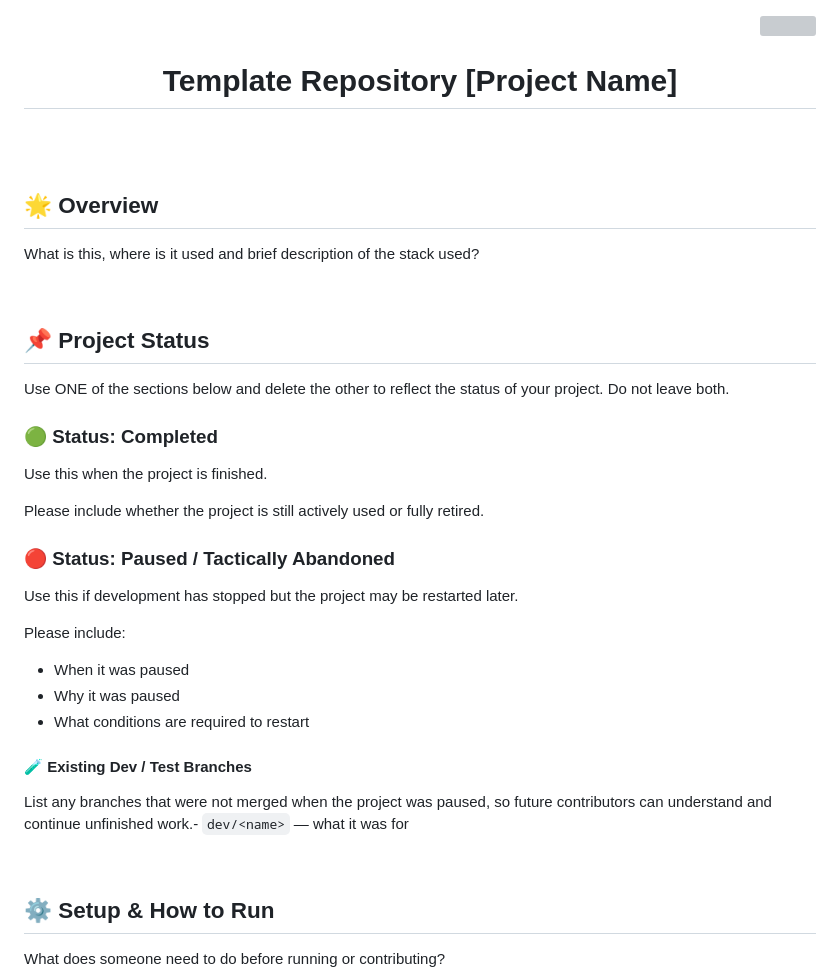
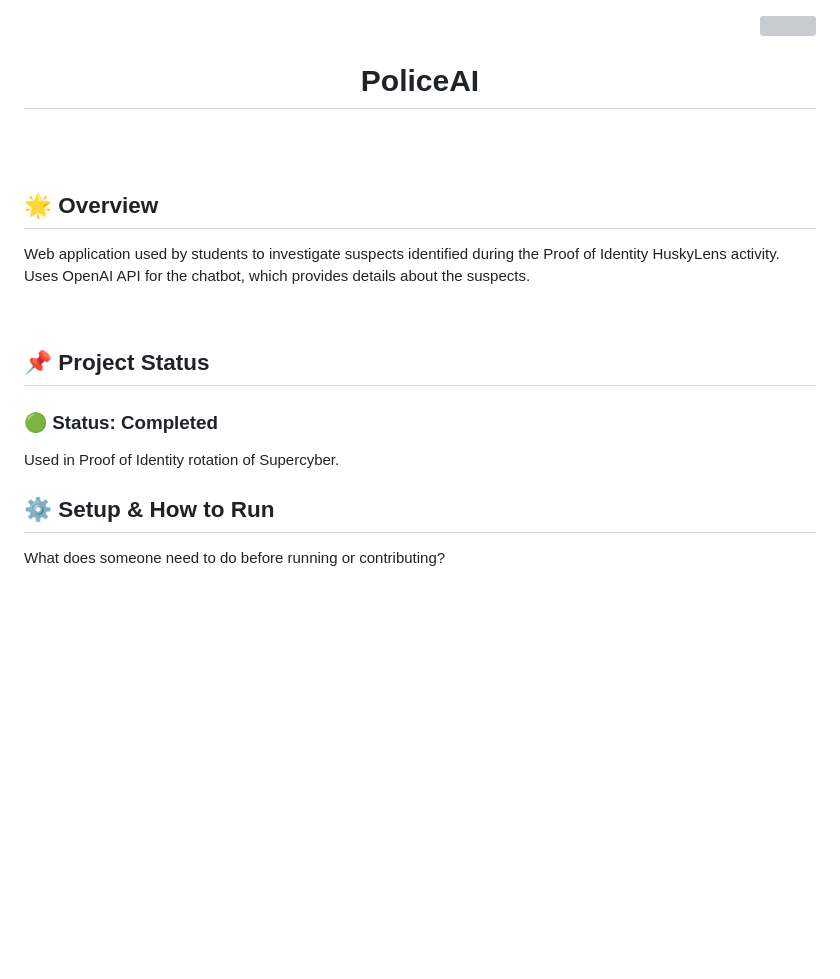
Before and after one commit to Monash-Tech-School/Supercyber_PoliceAI, a Markdown page: README.md, the part around the change. GitHub-like rendering; blank space fills up the shorter version; grey boxes are pictures that could not be loaded.

```diff
--- a/README.md
+++ b/README.md
@@ -6,7 +6,7 @@
 </p>
 
 <h1 align="center">
-  Template Repository [Project Name]
+  PoliceAI
 </h1>
 
 <br>
@@ -14,7 +14,7 @@
 &nbsp;
 
 ## 🌟 Overview
- What is this, where is it used and brief description of the stack used?
+ Web application used by students to investigate suspects identified during the Proof of Identity HuskyLens activity. Uses OpenAI API for the chatbot, which provides details about the suspects.
  <!--
 Example:
 > This program is used in the Farming Foods rotation (SuperHabitats) to display real-time sensor data from micro:bits. It is a Python-based GUI application designed to run on Windows.
@@ -23,42 +23,15 @@ Example:
 
 ## 📌 Project Status
 
-Use ONE of the sections below and delete the other to reflect the status of your project.
-Do not leave both.
-
 ### 🟢 Status: Completed
 
-Use this when the project is finished.
-
-Please include whether the project is still actively used or fully retired.
+Used in Proof of Identity rotation of Supercyber.
 
 <!--
    Example:
    - "Completed and currently active in SuperHabitats program."
    - "Completed in Oct 2025 — retired, no further updates planned."
 -->
-
-### 🔴 Status: Paused / Tactically Abandoned
-
-Use this if development has stopped but the project may be restarted later.
-
-Please include:
-- When it was paused
-- Why it was paused
-- What conditions are required to restart
-<!--
-Example:
-"Paused in Nov 2025 due to HuskyLens V2 dependency. Can resume once hardware is purchased."
--->
-
-#### 🧪 Existing Dev / Test Branches
-
-List any branches that were not merged when the project was paused, so future contributors can understand and continue unfinished work.- `dev/<name>` — what it was for
-<!--
-- `test/<name>` — what it was testing
-- `feature/<name>` — any partially completed features
--->
-&nbsp;
 
 ## ⚙️ Setup & How to Run
  What does someone need to do before running or contributing?
```
